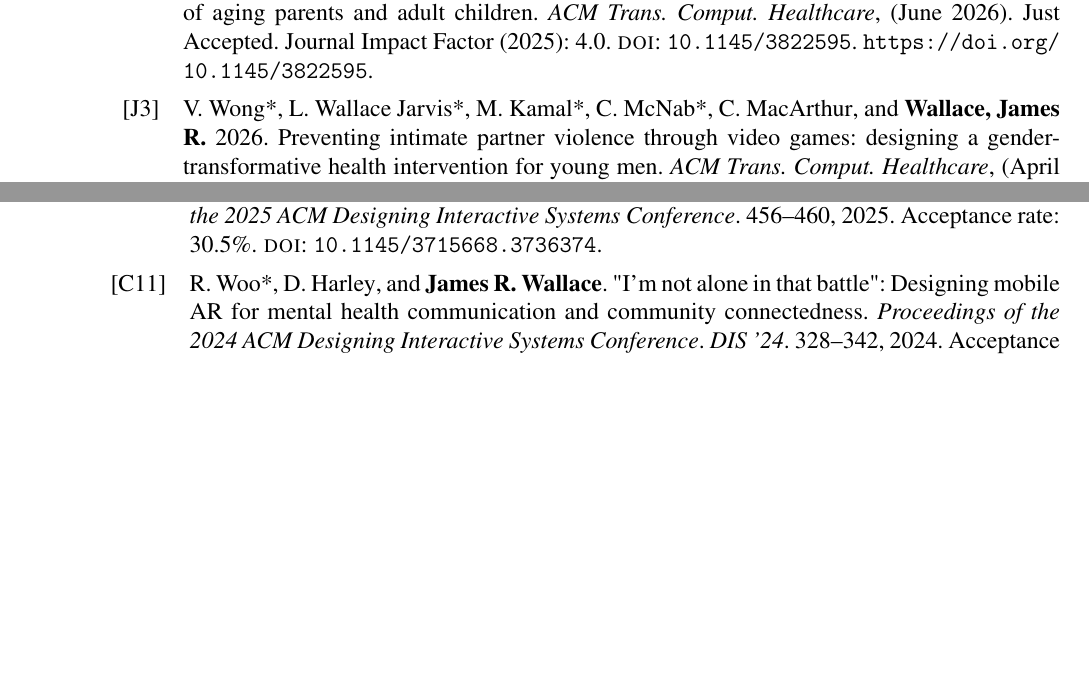
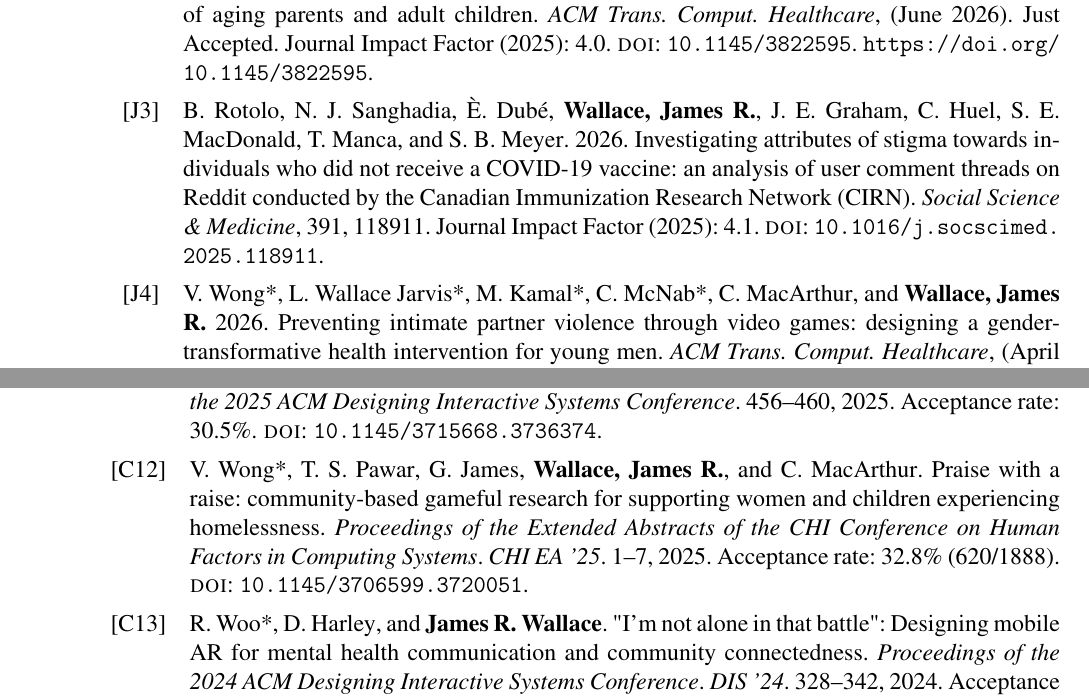
Before and after one commit to JimWallace/APR---Waterloo-Health-CV, a LaTeX document (main.tex, which reads scholar.bib): two parts of pages 2 and 5 of 17 before the commit and two parts of pages 2 and 5 of 18 after it, joined at a grey line, cut so that both start at the same text, the shorter picture padded with empty space. Compiled offline with pdfLaTeX.

Commit message:
Add three new papers: CHI EA 2025 LBW, CHI EA 2026 Meet-Up, Social Science & Medicine 2026
Entries from the Crossref records on cv-sources; acceptance rates from the CHI 2025 LBW
and CHI 2026 Meet-Ups decision emails; JIF from the Elsevier journal page.

Co-Authored-By: Claude Opus 5.5 <noreply@anthropic.com>
Claude-Session: https://claude.ai/code/session_01Lj65UZvQEB1sBCtek3GBPe

```diff
--- a/main.tex
+++ b/main.tex
@@ -24,10 +24,10 @@
 
 
 \DeclareBibliographyCategory{conference}
-\addtocategory{conference}{haller2010nice,wallace2008contextual,wallace2008comparing,inkpen2008groupbanter,martinez2011modelling,martinez2011modellingb,kelly2010solar,wallace2013collaborative,wallace2014effect,wallace2014bezelsearch,pietroszek2014smartcasting,pietroszek2015tiltcasting,huijbregts2015talkingtiles,wallace2016creating,katsuragawa2016gestural,katsuragawa2016watchpoint,cheung2016felines,pietroszek2017watchcasting,wallace2017subtle,siddhpuria2017exploring,homaeian2017investigating,homaeian2018group,liu2018applying,ghare2018increasing,selwyn2019co,tahai2019scalebridge,bomfim2020food,gauthier2022will,Woo2024,chan2020post,chan2018changing,chen2019design,chan2018smartsurveys,pietroszek20153d,bomfim2018pirate,cheung2016quantum,wallace2012exploring,wallace2012using,ha2006my,wallacelightweight,hawant,CHI2025Workshop,wallace2017disappearing,scott2015local,anslow2016collaboration,wallaceexploring,wallace2006edit,wallace2006swordfishchiea,wong2025bold, Sharma2025, Wong2025DIS, kaur2025transformers, AttentionGo, prasad2026pragmatica, wong2026ipvprevention, ugayamazza2026agency, sharma2026details}
+\addtocategory{conference}{haller2010nice,wallace2008contextual,wallace2008comparing,inkpen2008groupbanter,martinez2011modelling,martinez2011modellingb,kelly2010solar,wallace2013collaborative,wallace2014effect,wallace2014bezelsearch,pietroszek2014smartcasting,pietroszek2015tiltcasting,huijbregts2015talkingtiles,wallace2016creating,katsuragawa2016gestural,katsuragawa2016watchpoint,cheung2016felines,pietroszek2017watchcasting,wallace2017subtle,siddhpuria2017exploring,homaeian2017investigating,homaeian2018group,liu2018applying,ghare2018increasing,selwyn2019co,tahai2019scalebridge,bomfim2020food,gauthier2022will,Woo2024,chan2020post,chan2018changing,chen2019design,chan2018smartsurveys,pietroszek20153d,bomfim2018pirate,cheung2016quantum,wallace2012exploring,wallace2012using,ha2006my,wallacelightweight,hawant,CHI2025Workshop,wallace2017disappearing,scott2015local,anslow2016collaboration,wallaceexploring,wallace2006edit,wallace2006swordfishchiea,wong2025bold, Sharma2025, Wong2025DIS, kaur2025transformers, AttentionGo, prasad2026pragmatica, wong2026ipvprevention, ugayamazza2026agency, sharma2026details, wong2025praise, avellino2026meetup}
 
 \DeclareBibliographyCategory{journal}
-\addtocategory{journal}{wallace2009investigating,inkpen2006left,wallace2011investigating,lee2016web,wallace2017technologies,aboueid2021young,aboueid2021use,homaeian2021joint,chan2021merlynne,reetz2021nature,aboueid2021latent,gauthier2022computational,mcmurray2018s,homaeian2022handoff,bomfim2022design,wada2022designing,gauthier2023agency,wei2023protocol,BARDWELL2024116683,homaeian2025,Wong2026IPV, Homaeian2026, homaeian2027participatory}
+\addtocategory{journal}{wallace2009investigating,inkpen2006left,wallace2011investigating,lee2016web,wallace2017technologies,aboueid2021young,aboueid2021use,homaeian2021joint,chan2021merlynne,reetz2021nature,aboueid2021latent,gauthier2022computational,mcmurray2018s,homaeian2022handoff,bomfim2022design,wada2022designing,gauthier2023agency,wei2023protocol,BARDWELL2024116683,homaeian2025,Wong2026IPV, Homaeian2026, homaeian2027participatory, rotolo2026investigating}
 
 \DeclareBibliographyCategory{technicalreports}
 \addtocategory{technicalreports}{wallace2021roadmap,wallace2008interaction,kuzminykhchanging,amr}
@@ -60,7 +60,7 @@
 % APR version: entries that also count as teaching and supervision, shown in
 % both colours. Rule: a trainee I supervise is an author or presenter.
 % Add new entries here as they appear.
-\addtocategory{apralsoteaching}{Sharma2025, Wong2025DIS, hcischool2025, homaeian2025, homaeian2025boundaries, homaeian2025community, homaeianCHIWS2025, kaur2025transformers, oji2025advancing, ramirez2025prompt, sharma2025thematic, wong2025SPHS, wong2025bold, wong2025boldsky, AttentionGo, Homaeian2026, Wong2026IPV, prasad2026pragmatica, sharma2026details, ugayamazza2026agency, wong2026ipvprevention, li2026glimpse, homaeian2026homelink, zhelizniak2026llm, wong2026IH, homaeian2026IH, homaeian2027participatory, rphs2025edir}
+\addtocategory{apralsoteaching}{Sharma2025, Wong2025DIS, hcischool2025, homaeian2025, homaeian2025boundaries, homaeian2025community, homaeianCHIWS2025, kaur2025transformers, oji2025advancing, ramirez2025prompt, sharma2025thematic, wong2025SPHS, wong2025bold, wong2025boldsky, AttentionGo, Homaeian2026, Wong2026IPV, prasad2026pragmatica, sharma2026details, ugayamazza2026agency, wong2026ipvprevention, li2026glimpse, homaeian2026homelink, zhelizniak2026llm, wong2026IH, homaeian2026IH, homaeian2027participatory, rphs2025edir, wong2025praise}
 % Accepted during the review period but dated after it (published 2027).
 \addtocategory{aprinclude}{homaeian2027participatory}
 % Chickadee is teaching software first, with research as its second colour.
--- a/scholar.bib
+++ b/scholar.bib
@@ -1559,3 +1559,14 @@ keywords = {aging in place, informal care, boundaries, communication}
   month     = dec,
   year      = {2026},
 }
+
+@inproceedings{wong2025praise,
+  author    = {Wong*, Veen and Pawar, Trisha Sharad and James, Greta and \textbf{Wallace, James R.} and MacArthur, Cayley},
+  title     = {Praise with a Raise: Community-based Gameful Research for Supporting Women and Children Experiencing Homelessness},
+  booktitle = {Proceedings of the Extended Abstracts of the CHI Conference on Human Factors in Computing Systems},
+  series    = {CHI EA '25},
+  year      = {2025},
+  pages     = {1--7},
+  publisher = {Association for Computing Machinery},
+  doi       = {10.1145/3706599.3720051},
+  note      = {Acceptance rate: 32.8\% (620/1888)},
@@ -1561,0 +1578,4 @@ keywords = {aging in place, informal care, boundaries, communication}
+  booktitle = {Proceedings of the Extended Abstracts of the 2026 CHI Conference on Human Factors in Computing Systems},
+  series    = {CHI EA '26},
+  year      = {2026},
+  pages     = {1--3},
@@ -1561,0 +1589,9 @@ keywords = {aging in place, informal care, boundaries, communication}
+  title     = {Investigating attributes of stigma towards individuals who did not receive a {COVID-19} vaccine: An analysis of user comment threads on {Reddit} conducted by the {Canadian Immunization Research Network (CIRN)}},
+  journal   = {Social Science \& Medicine},
+  volume    = {391},
+  pages     = {118911},
+  year      = {2026},
+  publisher = {Elsevier},
+  doi       = {10.1016/j.socscimed.2025.118911},
+  note      = {Journal Impact Factor (2025): 4.1},
+}
```
Also changed, not shown: scholar.bib (12 more changed lines).
